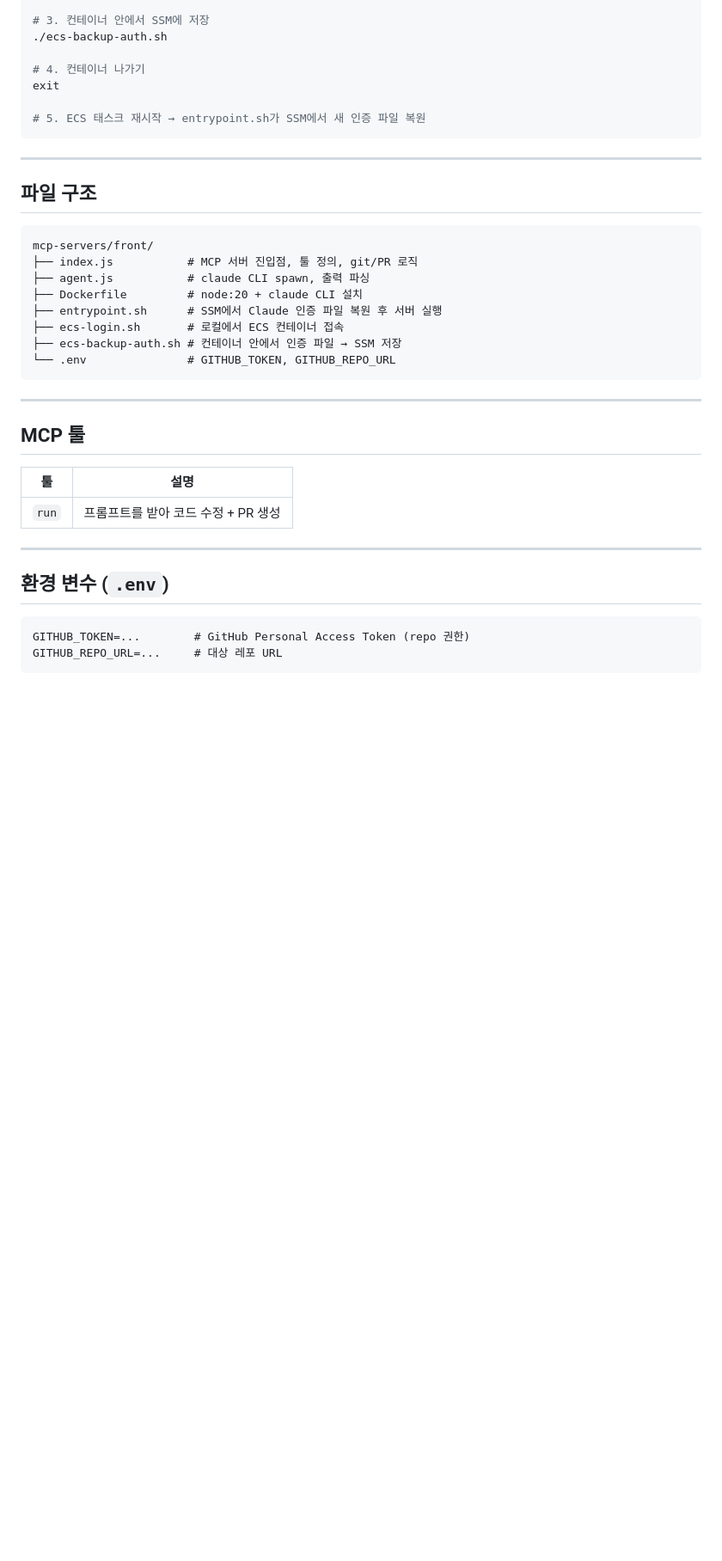
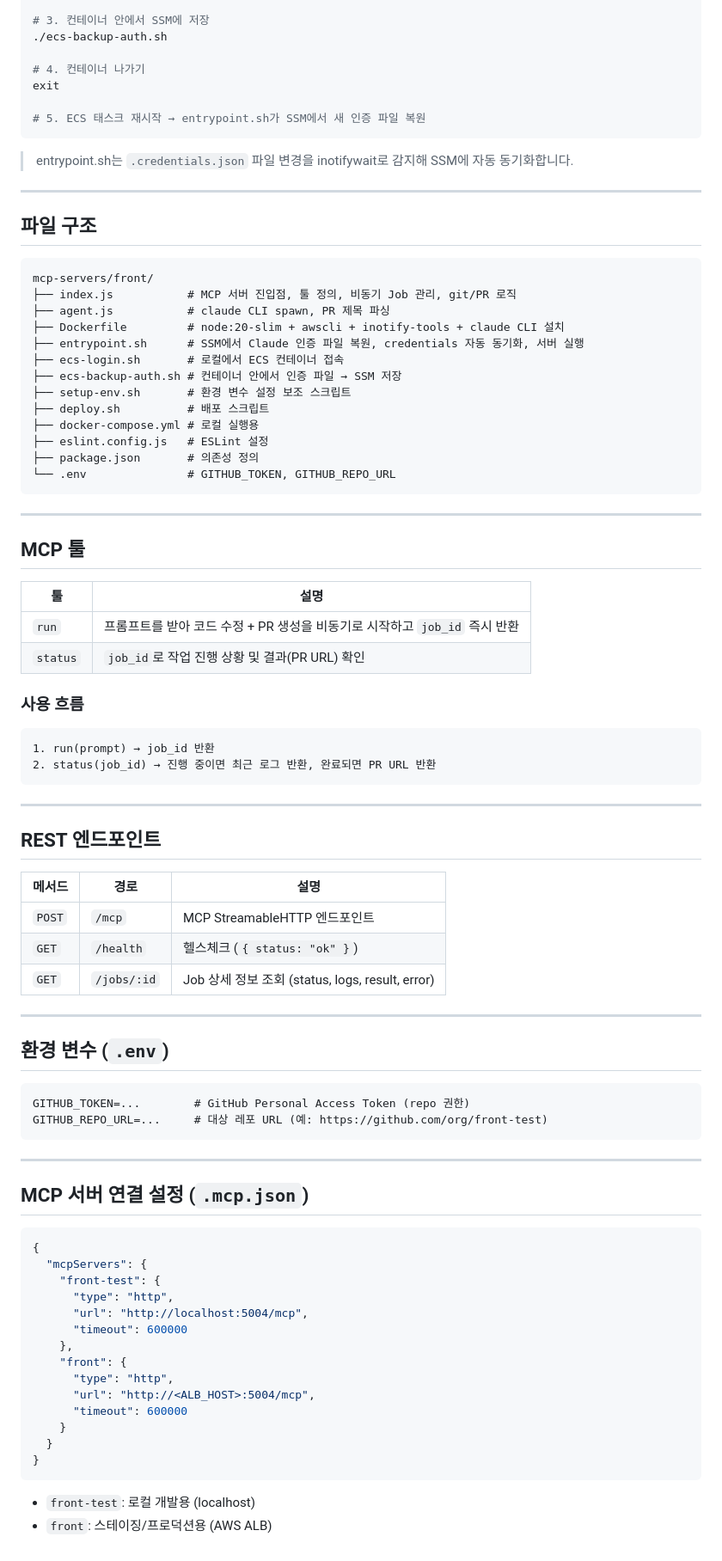
Before and after one commit to Erin-330/front-agent, a Markdown page: README.md, the part around one of its changes. Shown at 86% size. Drawn GitHub-style; blank space fills up the shorter version.

Commit message:
feat: README.md 파일을 현재 프로젝트 구조와 기능에 맞게 최신화해주세요.
Generated by front-agent

````diff
--- a/README.md
+++ b/README.md
@@ -105,18 +108,25 @@ exit
 # 5. ECS 태스크 재시작 → entrypoint.sh가 SSM에서 새 인증 파일 복원
 ```
 
+> entrypoint.sh는 `.credentials.json` 파일 변경을 inotifywait로 감지해 SSM에 자동 동기화합니다.
+
 ---
 
 ## 파일 구조
 
 ```
 mcp-servers/front/
-├── index.js           # MCP 서버 진입점, 툴 정의, git/PR 로직
-├── agent.js           # claude CLI spawn, 출력 파싱
-├── Dockerfile         # node:20 + claude CLI 설치
-├── entrypoint.sh      # SSM에서 Claude 인증 파일 복원 후 서버 실행
+├── index.js           # MCP 서버 진입점, 툴 정의, 비동기 Job 관리, git/PR 로직
+├── agent.js           # claude CLI spawn, PR 제목 파싱
+├── Dockerfile         # node:20-slim + awscli + inotify-tools + claude CLI 설치
+├── entrypoint.sh      # SSM에서 Claude 인증 파일 복원, credentials 자동 동기화, 서버 실행
 ├── ecs-login.sh       # 로컬에서 ECS 컨테이너 접속
 ├── ecs-backup-auth.sh # 컨테이너 안에서 인증 파일 → SSM 저장
+├── setup-env.sh       # 환경 변수 설정 보조 스크립트
+├── deploy.sh          # 배포 스크립트
+├── docker-compose.yml # 로컬 실행용
+├── eslint.config.js   # ESLint 설정
+├── package.json       # 의존성 정의
 └── .env               # GITHUB_TOKEN, GITHUB_REPO_URL
 ```
 
@@ -126,7 +136,25 @@ mcp-servers/front/
 
 | 툴 | 설명 |
 |---|---|
-| `run` | 프롬프트를 받아 코드 수정 + PR 생성 |
+| `run` | 프롬프트를 받아 코드 수정 + PR 생성을 비동기로 시작하고 `job_id` 즉시 반환 |
+| `status` | `job_id`로 작업 진행 상황 및 결과(PR URL) 확인 |
+
+### 사용 흐름
+
+```
+1. run(prompt) → job_id 반환
+2. status(job_id) → 진행 중이면 최근 로그 반환, 완료되면 PR URL 반환
+```
+
+---
+
+## REST 엔드포인트
+
+| 메서드 | 경로 | 설명 |
+|---|---|---|
+| `POST` | `/mcp` | MCP StreamableHTTP 엔드포인트 |
+| `GET` | `/health` | 헬스체크 (`{ status: "ok" }`) |
+| `GET` | `/jobs/:id` | Job 상세 정보 조회 (status, logs, result, error) |
 
 ---
 
@@ -134,5 +162,29 @@ mcp-servers/front/
 
 ```
 GITHUB_TOKEN=...        # GitHub Personal Access Token (repo 권한)
-GITHUB_REPO_URL=...     # 대상 레포 URL
+GITHUB_REPO_URL=...     # 대상 레포 URL (예: https://github.com/org/front-test)
 ```
+
+---
+
+## MCP 서버 연결 설정 (`.mcp.json`)
+
+```json
+{
+  "mcpServers": {
+    "front-test": {
+      "type": "http",
+      "url": "http://localhost:5004/mcp",
+      "timeout": 600000
+    },
+    "front": {
+      "type": "http",
+      "url": "http://<ALB_HOST>:5004/mcp",
+      "timeout": 600000
+    }
+  }
+}
+```
+
+- `front-test`: 로컬 개발용 (localhost)
+- `front`: 스테이징/프로덕션용 (AWS ALB)
````
Also changed, not shown: other parts of README.md (+23 -20 lines).
